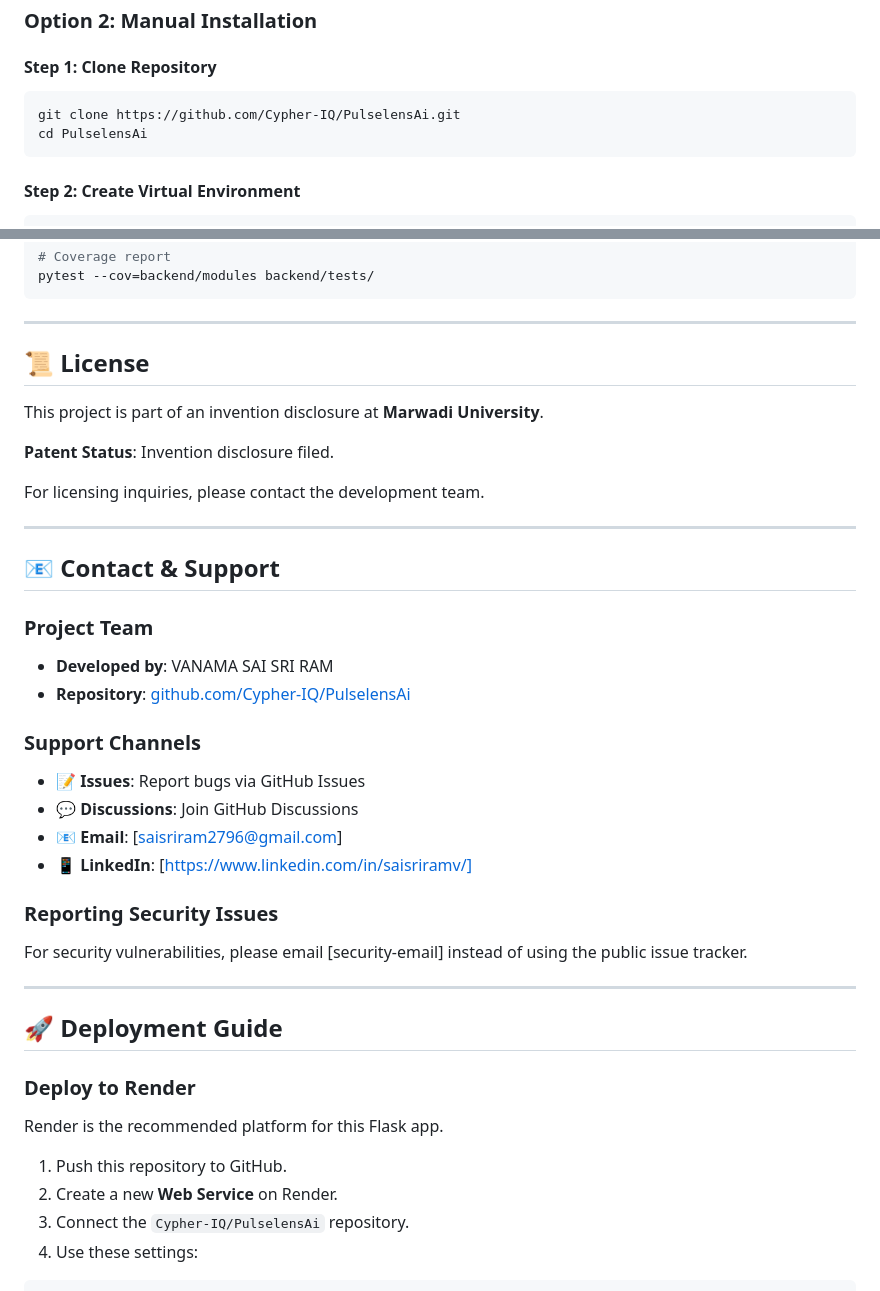
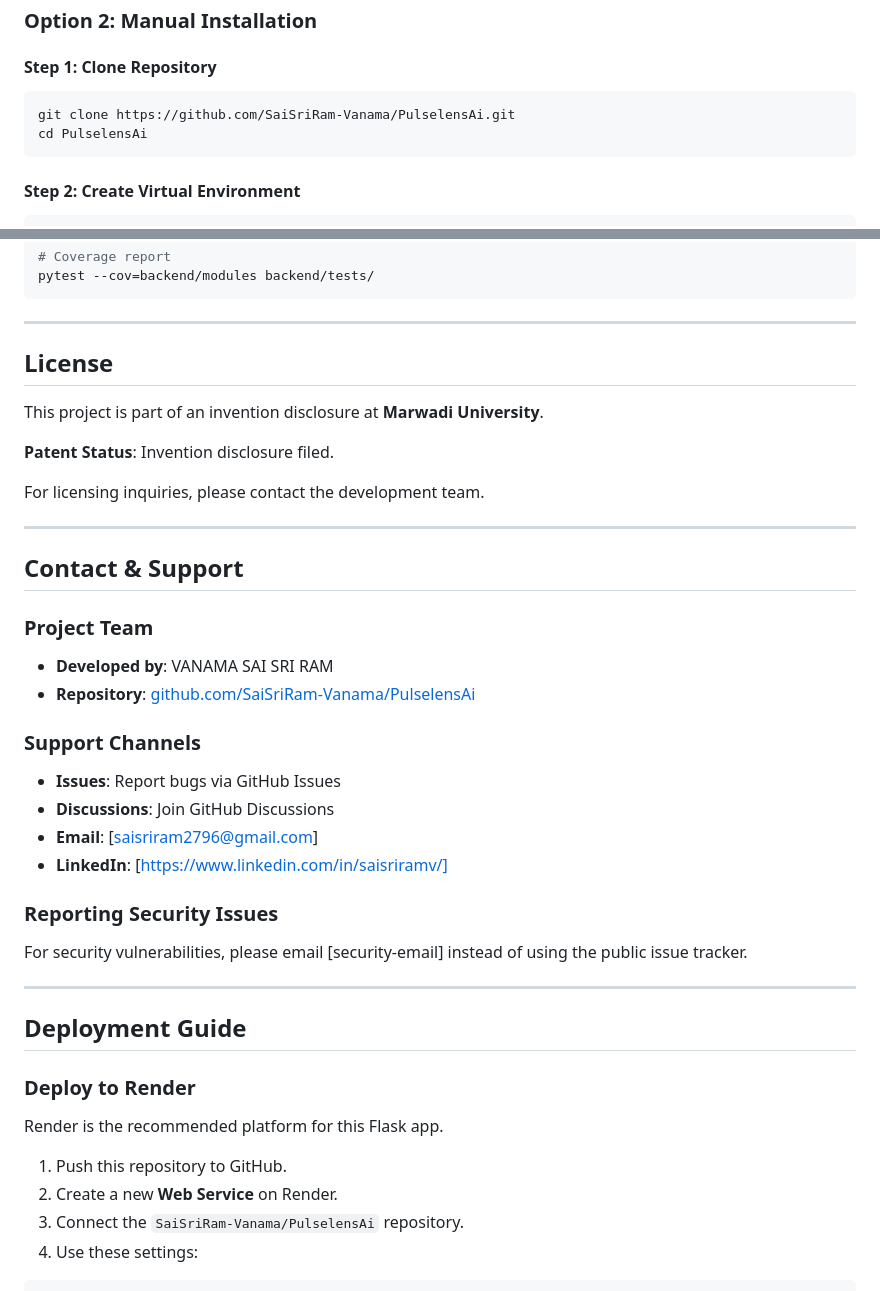
Before and after one commit to SaiSriRam-Vanama/PulselensAi, a Markdown page: README.md, 2 parts joined by grey strips. Rendered like a GitHub page.

Commit message:
Remove emojis from README and update repository references to SaiSriRam-Vanama

````diff
--- a/README.md
+++ b/README.md
@@ -137,7 +137,7 @@ This will automatically:
 
 #### Step 1: Clone Repository
 ```bash
-git clone https://github.com/Cypher-IQ/PulselensAi.git
+git clone https://github.com/SaiSriRam-Vanama/PulselensAi.git
 cd PulselensAi
 ```
 
@@ -563,7 +563,7 @@ pytest --cov=backend/modules backend/tests/
 
 ---
 
-## 📜 License
+## License
 
 This project is part of an invention disclosure at **Marwadi University**.
 
@@ -573,31 +573,31 @@ For licensing inquiries, please contact the development team.
 
 ---
 
-## 📧 Contact & Support
+## Contact & Support
 
 ### Project Team
 - **Developed by**: VANAMA SAI SRI RAM
-- **Repository**: [github.com/Cypher-IQ/PulselensAi](https://github.com/Cypher-IQ/PulselensAi)
+- **Repository**: [github.com/SaiSriRam-Vanama/PulselensAi](https://github.com/SaiSriRam-Vanama/PulselensAi)
 
 ### Support Channels
-- 📝 **Issues**: Report bugs via GitHub Issues
-- 💬 **Discussions**: Join GitHub Discussions
-- 📧 **Email**: [saisriram2796@gmail.com]
-- 📱 **LinkedIn**: [https://www.linkedin.com/in/saisriramv/]
+- **Issues**: Report bugs via GitHub Issues
+- **Discussions**: Join GitHub Discussions
+- **Email**: [saisriram2796@gmail.com]
+- **LinkedIn**: [https://www.linkedin.com/in/saisriramv/]
 
 ### Reporting Security Issues
 For security vulnerabilities, please email [security-email] instead of using the public issue tracker.
 
 ---
 
-## 🚀 Deployment Guide
+## Deployment Guide
 
 ### Deploy to Render
 Render is the recommended platform for this Flask app.
 
 1. Push this repository to GitHub.
 2. Create a new **Web Service** on Render.
-3. Connect the `Cypher-IQ/PulselensAi` repository.
+3. Connect the `SaiSriRam-Vanama/PulselensAi` repository.
 4. Use these settings:
 
 ```yaml
````
Also changed, not shown: other parts of README.md (+47 -47 lines).
